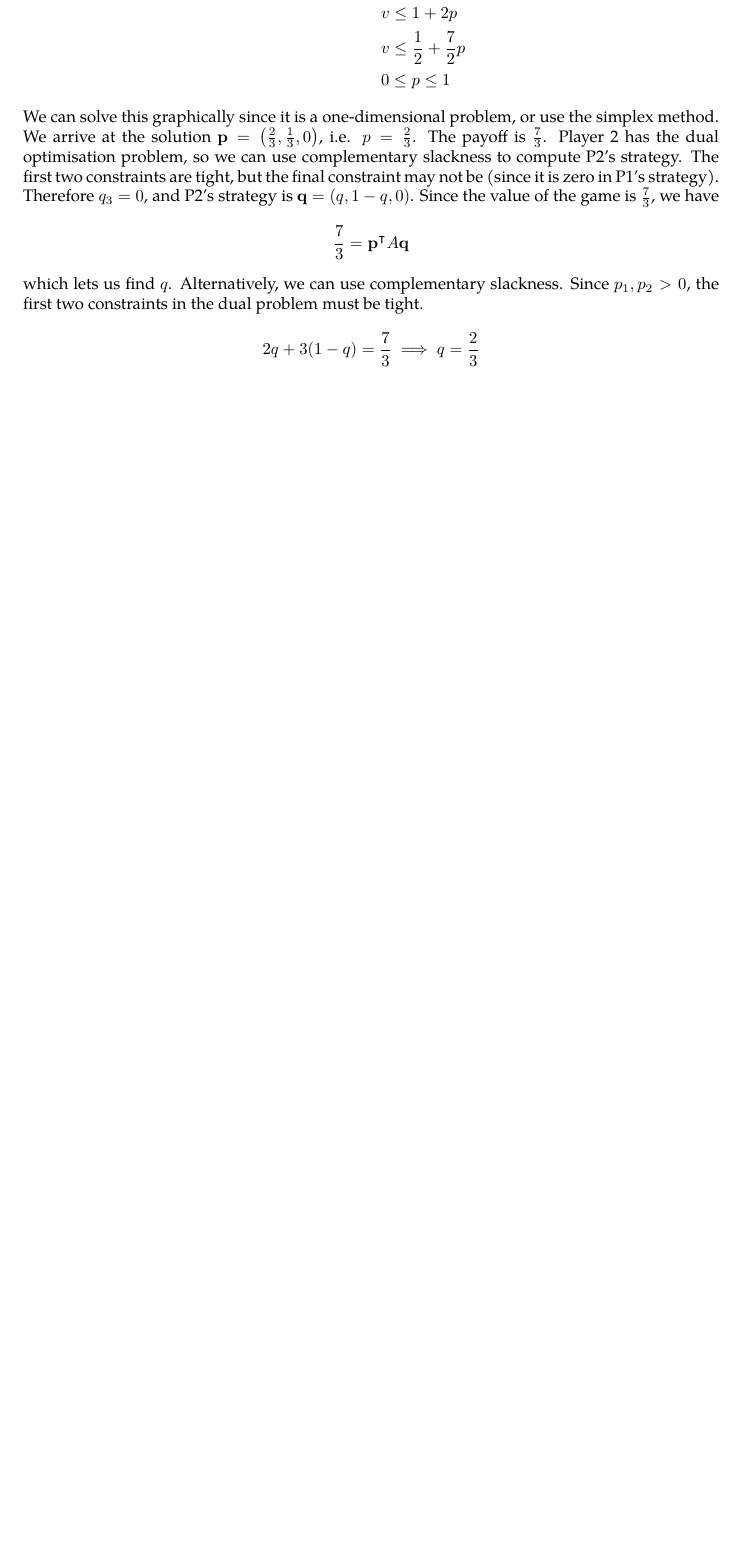
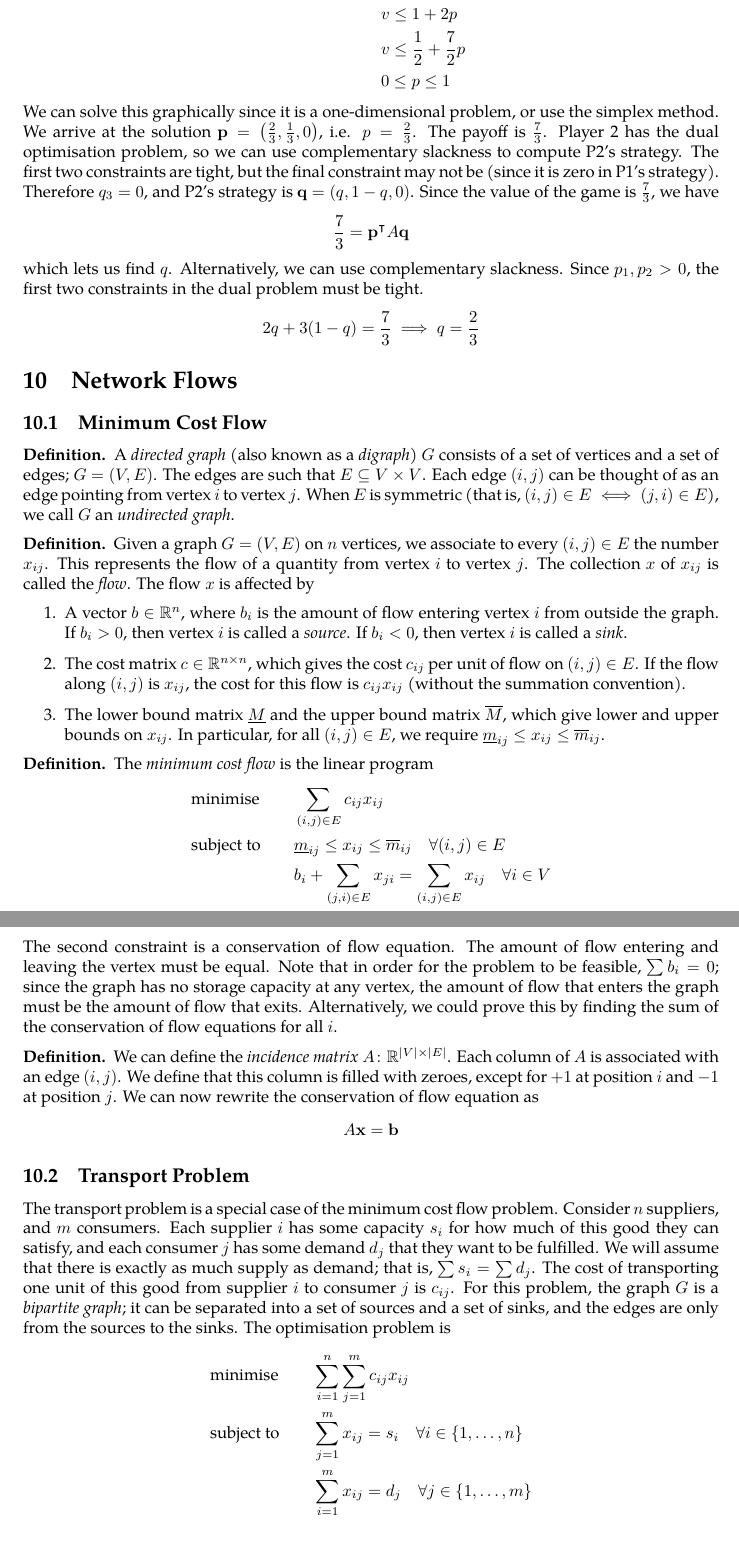
Before and after one commit to zeramorphic/cambridge-maths-notes, a LaTeX document (ib/opt/main.tex, which reads ib/opt/10.tex): part of page 36 of 36 before the commit and two parts of pages 36 and 37 of 38 after it, the two joined at a grey line, cut so that both start at the same text, the shorter picture padded with empty space. Compiled offline with pdfLaTeX.

Commit message:
Lecture 10A
Signed-off-by: thirdsgames <thirdsgames2018@gmail.com>

```diff
--- /dev/null
+++ b/ib/opt/10.tex
@@ -0,0 +1,56 @@
+\subsection{Minimum Cost Flow}
+\begin{definition}
+    A \textit{directed graph} (also known as a \textit{digraph}) \( G \) consists of a set of vertices and a set of edges; \( G = (V, E) \).
+    The edges are such that \( E \subseteq V \times V \).
+    Each edge \( (i,j) \) can be thought of as an edge pointing from vertex \( i \) to vertex \( j \).
+    When \( E \) is symmetric (that is, \( (i,j) \in E \iff (j,i) \in E \)), we call \( G \) an \textit{undirected graph}.
+\end{definition}
+\begin{definition}
+    Given a graph \( G = (V, E) \) on \( n \) vertices, we associate to every \( (i,j) \in E \) the number \( x_{ij} \).
+    This represents the flow of a quantity from vertex \( i \) to vertex \( j \).
+    The collection \( x \) of \( x_{ij} \) is called the \textit{flow}.
+    The flow \( x \) is affected by
+    \begin{enumerate}
+        \item A vector \( b \in \mathbb R^n \), where \( b_i \) is the amount of flow entering vertex \( i \) from outside the graph.
+        If \( b_i > 0 \), then vertex \( i \) is called a \textit{source}.
+        If \( b_i < 0 \), then vertex \( i \) is called a \textit{sink}.
+        \item The cost matrix \( c \in \mathbb R^{n \times n} \), which gives the cost \( c_{ij} \) per unit of flow on \( (i,j) \in E \).
+        If the flow along \( (i,j) \) is \( x_{ij} \), the cost for this flow is \( c_{ij}x_{ij} \) (without the summation convention).
+        \item The lower bound matrix \( \underline{M} \) and the upper bound matrix \( \overline{M} \), which give lower and upper bounds on \( x_{ij} \).
+        In particular, for all \( (i,j) \in E \), we require \( \underline m_{ij} \leq x_{ij} \leq \overline m_{ij} \).
+    \end{enumerate}
+\end{definition}
+\begin{definition}
+    The \textit{minimum cost flow} is the linear program
+    \begin{alignat*}{2}
+        & \text{minimise} & \qquad & \sum_{(i,j) \in E}c_{ij}x_{ij}            \\
+        & \text{subject to}                                &        & \underline m_{ij} \leq x_{ij} \leq \overline m_{ij} \quad \forall (i,j) \in E \\
+        & & & b_i + \sum_{(j,i) \in E} x_{ji} = \sum_{(i,j)\in E} x_{ij} \quad \forall i \in V
+    \end{alignat*}
+    The second constraint is a conservation of flow equation.
+    The amount of flow entering and leaving the vertex must be equal.
+    Note that in order for the problem to be feasible, \( \sum b_i = 0 \); since the graph has no storage capacity at any vertex, the amount of flow that enters the graph must be the amount of flow that exits.
+    Alternatively, we could prove this by finding the sum of the conservation of flow equations for all \( i \).
+\end{definition}
+\begin{definition}
+    We can define the \textit{incidence matrix} \( A \colon \mathbb R^{\abs{V} \times \abs{E}} \).
+    Each column of \( A \) is associated with an edge \( (i,j) \).
+    We define that this column is filled with zeroes, except for \( +1 \) at position \( i \) and \( -1 \) at position \( j \).
+    We can now rewrite the conservation of flow equation as
+    \[ A\vb x = \vb b \]
+\end{definition}
+
+\subsection{Transport Problem}
+The transport problem is a special case of the minimum cost flow problem.
+Consider \( n \) suppliers, and \( m \) consumers.
+Each supplier \( i \) has some capacity \( s_i \) for how much of this good they can satisfy,
+and each consumer \( j \) has some demand \( d_j \) that they want to be fulfilled.
+We will assume that there is exactly as much supply as demand; that is, \( \sum s_i = \sum d_j \).
+The cost of transporting one unit of this good from supplier \( i \) to consumer \( j \) is \( c_{ij} \).
+For this problem, the graph \( G \) is a \textit{bipartite graph}; it can be separated into a set of sources and a set of sinks, and the edges are only from the sources to the sinks.
+The optimisation problem is
+\begin{alignat*}{2}
+    & \text{minimise} & \qquad & \sum_{i = 1}^n \sum_{j = 1}^m c_{ij}x_{ij}            \\
+    & \text{subject to}                                &        & \sum_{j = 1}^m x_{ij} = s_i \quad \forall i \in \qty{1,\dots,n} \\
+    & & & \sum_{i = 1}^m x_{ij} = d_j \quad \forall j \in \qty{1,\dots,m} \\
+\end{alignat*}
--- a/ib/opt/main.tex
+++ b/ib/opt/main.tex
@@ -28,5 +28,7 @@
 \input{08.tex}
 \section{Game Theory}
 \input{09.tex}
+\section{Network Flows}
+\input{10.tex}
 
 \end{document}
```
Also changed, not shown: ib/opt/10.tex (59 more changed lines).
